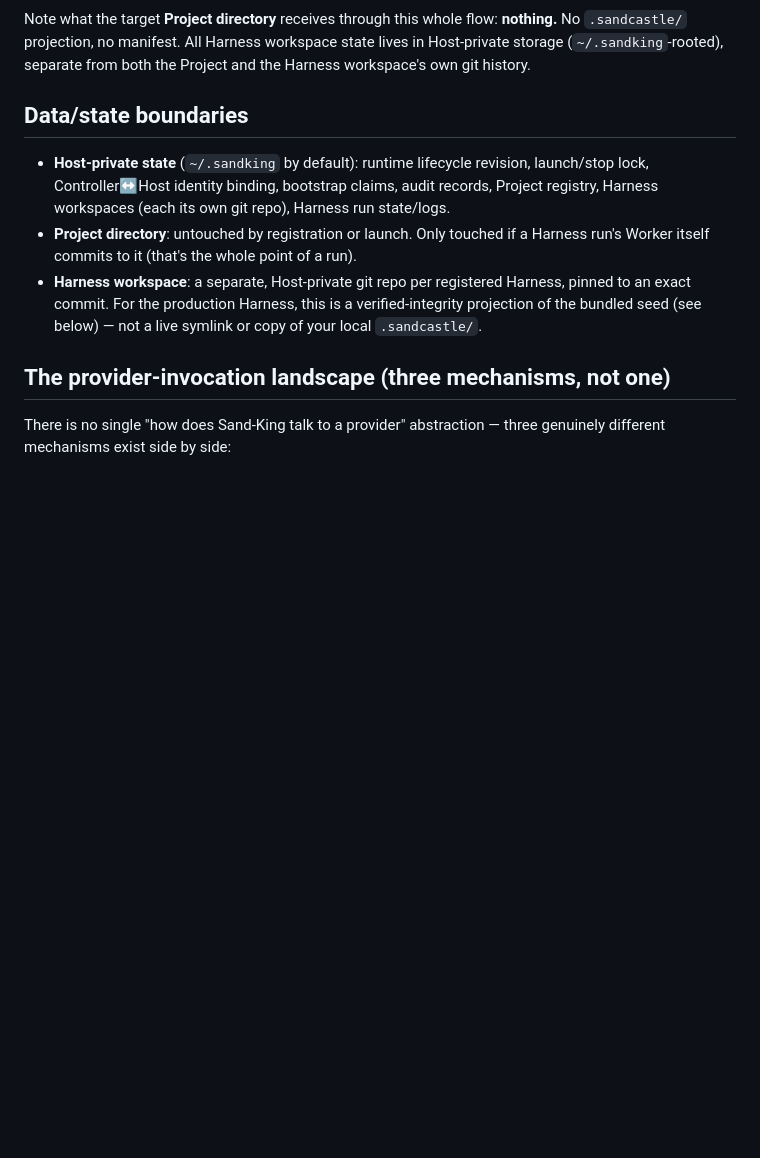
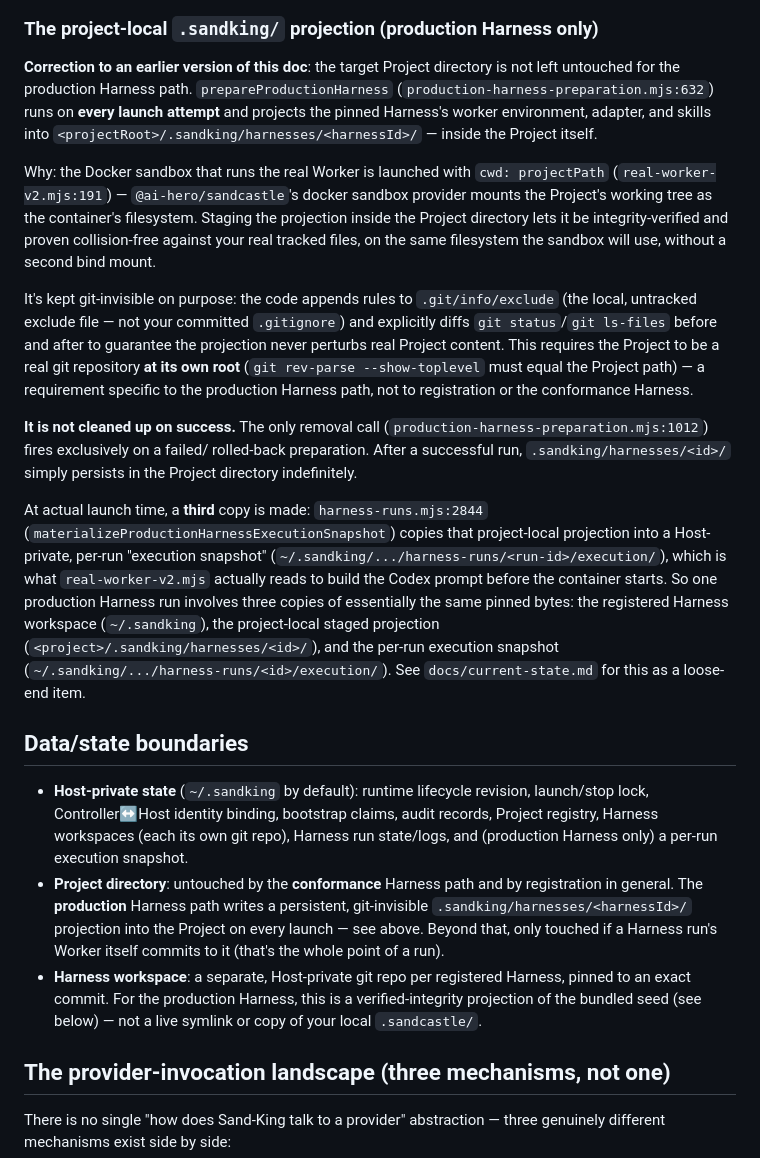
Before and after one commit to DylanCope/sandking, a Markdown page: docs/architecture.md, the part around one of its changes. Rendered like a GitHub page; blank space fills up the shorter version.

Commit message:
Correct docs: production Harness does write into the Project directory
Traced a real discrepancy Dylan found: a .sandking/harnesses/<id>/
folder appearing inside a test project. architecture.md previously
claimed the Project directory receives nothing during launch — true
for the conformance path, false for the production Harness path.

prepareProductionHarness projects the pinned Harness into the Project
on every launch (git-invisible via .git/info/exclude, verified not to
disturb tracked files), requires the Project be a git repo at its own
root, and is never cleaned up on success. A third copy is then made
into a Host-private per-run execution snapshot at actual launch time.
Documented the full three-copy mechanism and added it as loose-end #9
in current-state.md.

Co-Authored-By: Claude Sonnet 5 <noreply@anthropic.com>
Claude-Session: https://claude.ai/code/session_01KJE8dTq5ZW2poEMmgGj8Mc

````diff
--- a/docs/architecture.md
+++ b/docs/architecture.md
@@ -133,20 +134,59 @@ sequenceDiagram
     C->>D: fetch log ranges on demand
 ```
 
-Note what the target **Project directory** receives through this whole flow:
-**nothing.** No `.sandcastle/` projection, no manifest. All Harness workspace
-state lives in Host-private storage (`~/.sandking`-rooted), separate from both
-the Project and the Harness workspace's own git history.
+### The project-local `.sandking/` projection (production Harness only)
+
+**Correction to an earlier version of this doc**: the target Project directory
+is not left untouched for the production Harness path. `prepareProductionHarness`
+(`production-harness-preparation.mjs:632`) runs on **every launch attempt** and
+projects the pinned Harness's worker environment, adapter, and skills into
+`<projectRoot>/.sandking/harnesses/<harnessId>/` — inside the Project itself.
+
+Why: the Docker sandbox that runs the real Worker is launched with
+`cwd: projectPath` (`real-worker-v2.mjs:191`) — `@ai-hero/sandcastle`'s docker
+sandbox provider mounts the Project's working tree as the container's
+filesystem. Staging the projection inside the Project directory lets it be
+integrity-verified and proven collision-free against your real tracked files,
+on the same filesystem the sandbox will use, without a second bind mount.
+
+It's kept git-invisible on purpose: the code appends rules to
+`.git/info/exclude` (the local, untracked exclude file — not your committed
+`.gitignore`) and explicitly diffs `git status`/`git ls-files` before and
+after to guarantee the projection never perturbs real Project content. This
+requires the Project to be a real git repository **at its own root**
+(`git rev-parse --show-toplevel` must equal the Project path) — a requirement
+specific to the production Harness path, not to registration or the
+conformance Harness.
+
+**It is not cleaned up on success.** The only removal call
+(`production-harness-preparation.mjs:1012`) fires exclusively on a failed/
+rolled-back preparation. After a successful run, `.sandking/harnesses/<id>/`
+simply persists in the Project directory indefinitely.
+
+At actual launch time, a **third** copy is made: `harness-runs.mjs:2844`
+(`materializeProductionHarnessExecutionSnapshot`) copies that project-local
+projection into a Host-private, per-run "execution snapshot"
+(`~/.sandking/.../harness-runs/<run-id>/execution/`), which is what
+`real-worker-v2.mjs` actually reads to build the Codex prompt before the
+container starts. So one production Harness run involves three copies of
+essentially the same pinned bytes: the registered Harness workspace
+(`~/.sandking`), the project-local staged projection
+(`<project>/.sandking/harnesses/<id>/`), and the per-run execution snapshot
+(`~/.sandking/.../harness-runs/<id>/execution/`). See `docs/current-state.md`
+for this as a loose-end item.
 
 ## Data/state boundaries
 
 - **Host-private state** (`~/.sandking` by default): runtime lifecycle
   revision, launch/stop lock, Controller↔Host identity binding, bootstrap
   claims, audit records, Project registry, Harness workspaces (each its own
-  git repo), Harness run state/logs.
-- **Project directory**: untouched by registration or launch. Only touched if
-  a Harness run's Worker itself commits to it (that's the whole point of a
-  run).
+  git repo), Harness run state/logs, and (production Harness only) a
+  per-run execution snapshot.
+- **Project directory**: untouched by the **conformance** Harness path and by
+  registration in general. The **production** Harness path writes a
+  persistent, git-invisible `.sandking/harnesses/<harnessId>/` projection into
+  the Project on every launch — see above. Beyond that, only touched if a
+  Harness run's Worker itself commits to it (that's the whole point of a run).
 - **Harness workspace**: a separate, Host-private git repo per registered
   Harness, pinned to an exact commit. For the production Harness, this is a
   verified-integrity projection of the bundled seed (see below) — not a live
````
Also changed, not shown: other parts of docs/architecture.md (+1 -0 lines), docs/current-state.md (+26 -2 lines).
